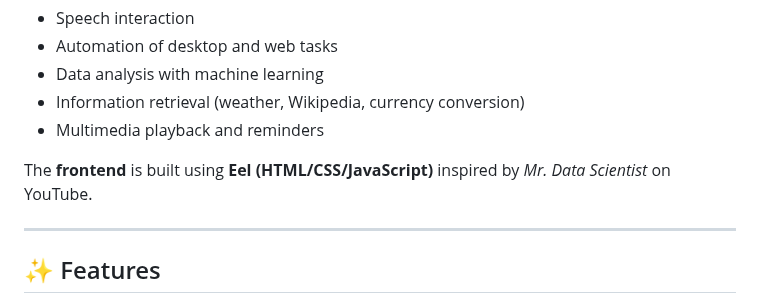
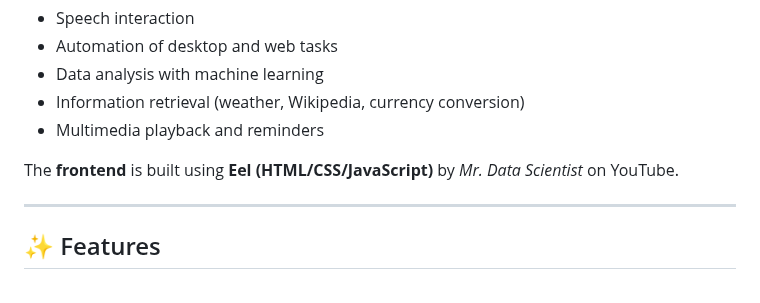
Before and after one commit to naveenzk/Desktop-Assistant, a Markdown page: README.md, the part around the change. Rendered like a GitHub page.

```diff
--- a/README.md
+++ b/README.md
@@ -10,7 +10,7 @@ The assistant combines:
 * Information retrieval (weather, Wikipedia, currency conversion)
 * Multimedia playback and reminders
 
-The **frontend** is built using **Eel (HTML/CSS/JavaScript)** inspired by *Mr. Data Scientist* on YouTube.
+The **frontend** is built using **Eel (HTML/CSS/JavaScript)** by *Mr. Data Scientist* on YouTube.
 
 ---
 
```
